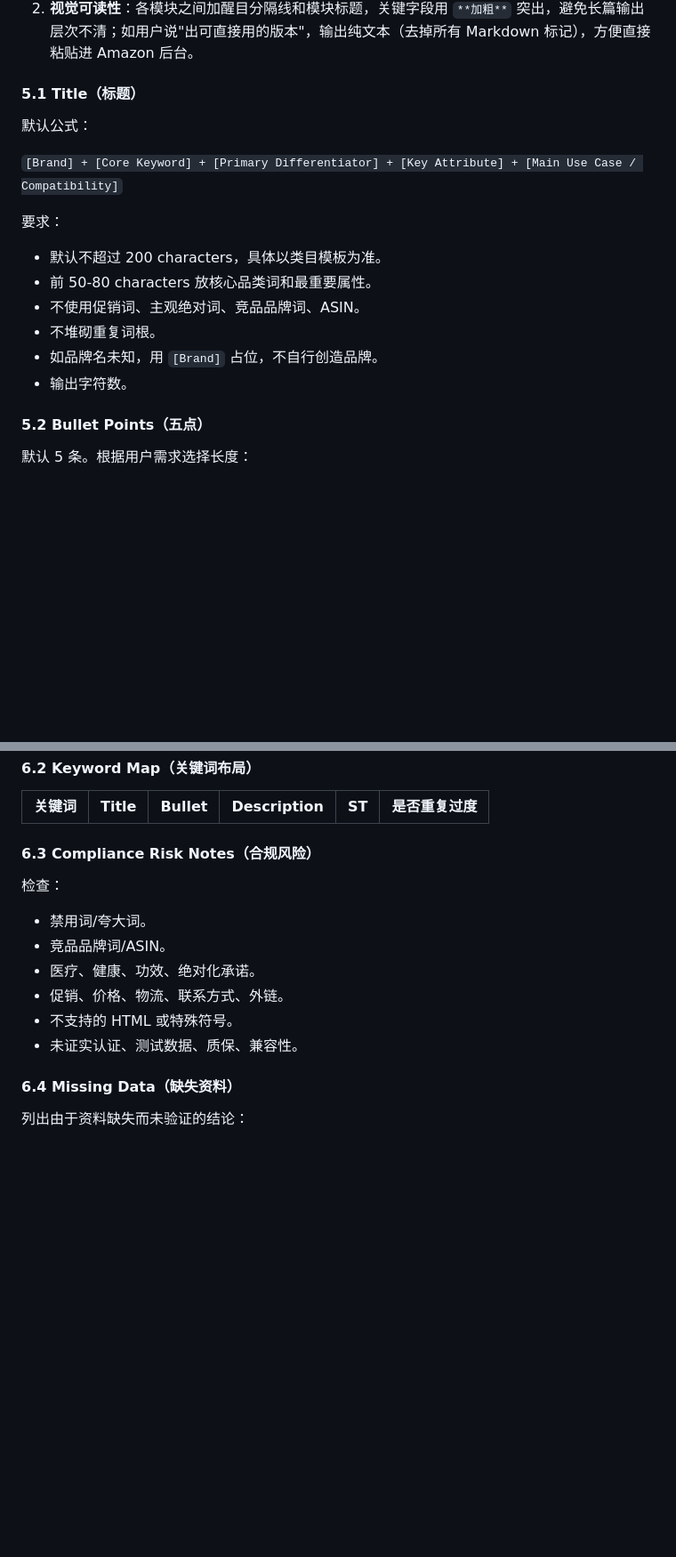
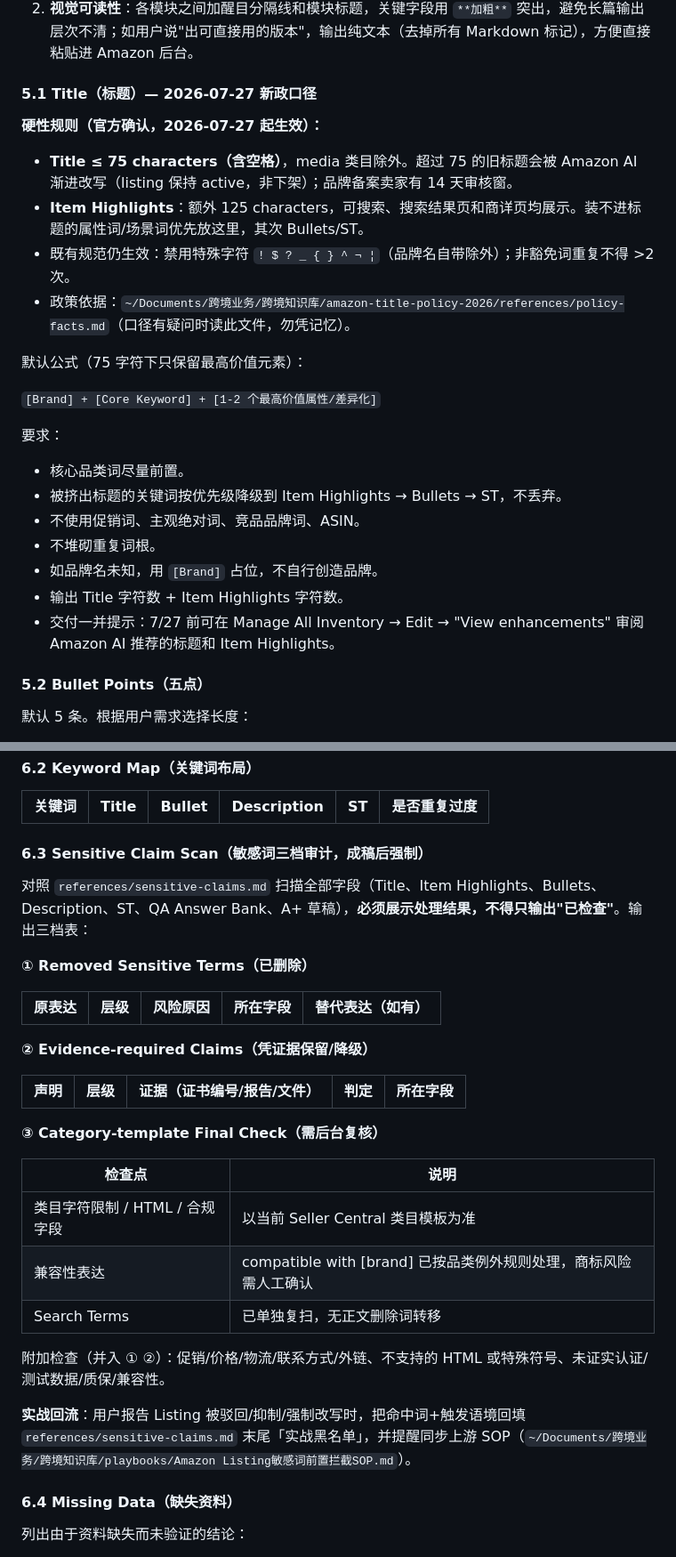
Before and after one commit to kyousan-star/ai-workspace, a Markdown page: skills/amazon-listing-v2/SKILL.md, 2 parts joined by grey strips. Shown at 89% size. Rendered like a GitHub page; blank space fills up the shorter version.

```diff
--- a/skills/amazon-listing-v2/SKILL.md
+++ b/skills/amazon-listing-v2/SKILL.md
@@ -269,19 +281,26 @@ staleness_risk: high
 1. **缺失素材显式警告**：用户未提供关键词报告、VOC 或竞品资料时，必须在 Strategy Summary **之前**输出固定提示块：「⚠️ 本次分析中以下材料缺失：XXX，对应结论为推测，置信度较低」——不得让推测性输出与有数据支撑的输出混在一起无法区分。
 2. **视觉可读性**：各模块之间加醒目分隔线和模块标题，关键字段用 `**加粗**` 突出，避免长篇输出层次不清；如用户说"出可直接用的版本"，输出纯文本（去掉所有 Markdown 标记），方便直接粘贴进 Amazon 后台。
 
-#### 5.1 Title（标题）
+#### 5.1 Title（标题）— 2026-07-27 新政口径
 
-默认公式：
+**硬性规则（官方确认，2026-07-27 起生效）：**
+- **Title ≤ 75 characters（含空格）**，media 类目除外。超过 75 的旧标题会被 Amazon AI 渐进改写（listing 保持 active，非下架）；品牌备案卖家有 14 天审核窗。
+- **Item Highlights**：额外 125 characters，可搜索、搜索结果页和商详页均展示。装不进标题的属性词/场景词优先放这里，其次 Bullets/ST。
+- 既有规范仍生效：禁用特殊字符 `! $ ? _ { } ^ ¬ ¦`（品牌名自带除外）；非豁免词重复不得 >2 次。
+- 政策依据：`~/Documents/跨境业务/跨境知识库/amazon-title-policy-2026/references/policy-facts.md`（口径有疑问时读此文件，勿凭记忆）。
 
-`[Brand] + [Core Keyword] + [Primary Differentiator] + [Key Attribute] + [Main Use Case / Compatibility]`
+默认公式（75 字符下只保留最高价值元素）：
+
+`[Brand] + [Core Keyword] + [1-2 个最高价值属性/差异化]`
 
 要求：
-- 默认不超过 200 characters，具体以类目模板为准。
-- 前 50-80 characters 放核心品类词和最重要属性。
+- 核心品类词尽量前置。
+- 被挤出标题的关键词按优先级降级到 Item Highlights → Bullets → ST，不丢弃。
 - 不使用促销词、主观绝对词、竞品品牌词、ASIN。
 - 不堆砌重复词根。
 - 如品牌名未知，用 `[Brand]` 占位，不自行创造品牌。
-- 输出字符数。
+- 输出 Title 字符数 + Item Highlights 字符数。
+- 交付一并提示：7/27 前可在 Manage All Inventory → Edit → "View enhancements" 审阅 Amazon AI 推荐的标题和 Item Highlights。
 
 #### 5.2 Bullet Points（五点）
 
@@ -360,15 +381,31 @@ staleness_risk: high
 | 关键词 | Title | Bullet | Description | ST | 是否重复过度 |
 |--------|-------|--------|-------------|----|--------------|
 
-#### 6.3 Compliance Risk Notes（合规风险）
+#### 6.3 Sensitive Claim Scan（敏感词三档审计，成稿后强制）
 
-检查：
-- 禁用词/夸大词。
-- 竞品品牌词/ASIN。
-- 医疗、健康、功效、绝对化承诺。
-- 促销、价格、物流、联系方式、外链。
-- 不支持的 HTML 或特殊符号。
-- 未证实认证、测试数据、质保、兼容性。
+对照 `references/sensitive-claims.md` 扫描全部字段（Title、Item Highlights、Bullets、Description、ST、QA Answer Bank、A+ 草稿），**必须展示处理结果，不得只输出"已检查"**。输出三档表：
+
+**① Removed Sensitive Terms（已删除）**
+
+| 原表达 | 层级 | 风险原因 | 所在字段 | 替代表达（如有） |
+|--------|------|----------|----------|------------------|
+
+**② Evidence-required Claims（凭证据保留/降级）**
+
+| 声明 | 层级 | 证据（证书编号/报告/文件） | 判定 | 所在字段 |
+|------|------|---------------------------|------|----------|
+
+**③ Category-template Final Check（需后台复核）**
+
+| 检查点 | 说明 |
+|--------|------|
+| 类目字符限制 / HTML / 合规字段 | 以当前 Seller Central 类目模板为准 |
+| 兼容性表达 | compatible with [brand] 已按品类例外规则处理，商标风险需人工确认 |
+| Search Terms | 已单独复扫，无正文删除词转移 |
+
+附加检查（并入 ① ②）：促销/价格/物流/联系方式/外链、不支持的 HTML 或特殊符号、未证实认证/测试数据/质保/兼容性。
+
+**实战回流**：用户报告 Listing 被驳回/抑制/强制改写时，把命中词+触发语境回填 `references/sensitive-claims.md` 末尾「实战黑名单」，并提醒同步上游 SOP（`~/Documents/跨境业务/跨境知识库/playbooks/Amazon Listing敏感词前置拦截SOP.md`）。
 
 #### 6.4 Missing Data（缺失资料）
 
```
Also changed, not shown: other parts of skills/amazon-listing-v2/SKILL.md (+35 -21 lines), skills/listing-rufus-cosmo-audit/SKILL.md (+11 -11 lines), 1 other file.
